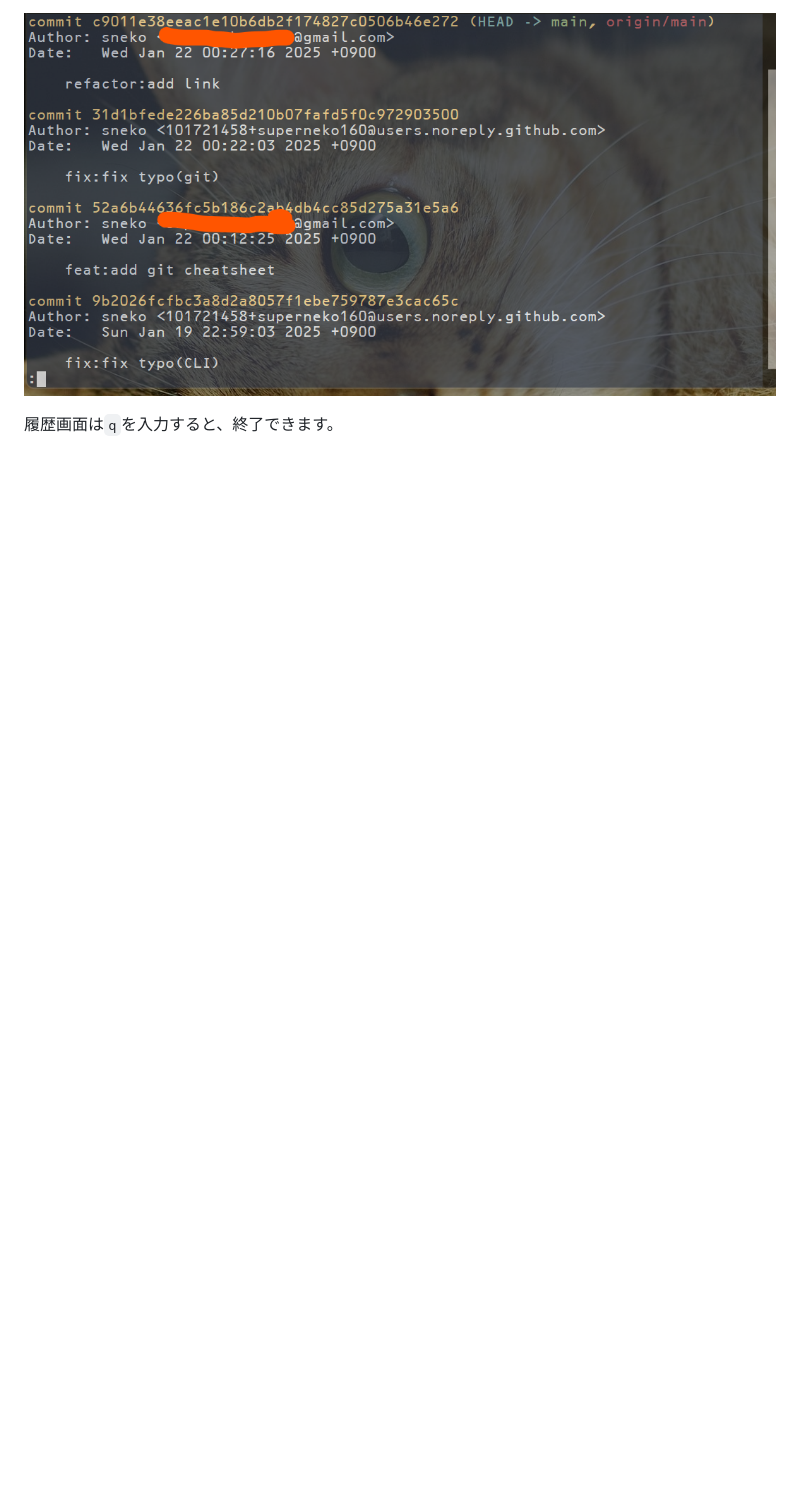
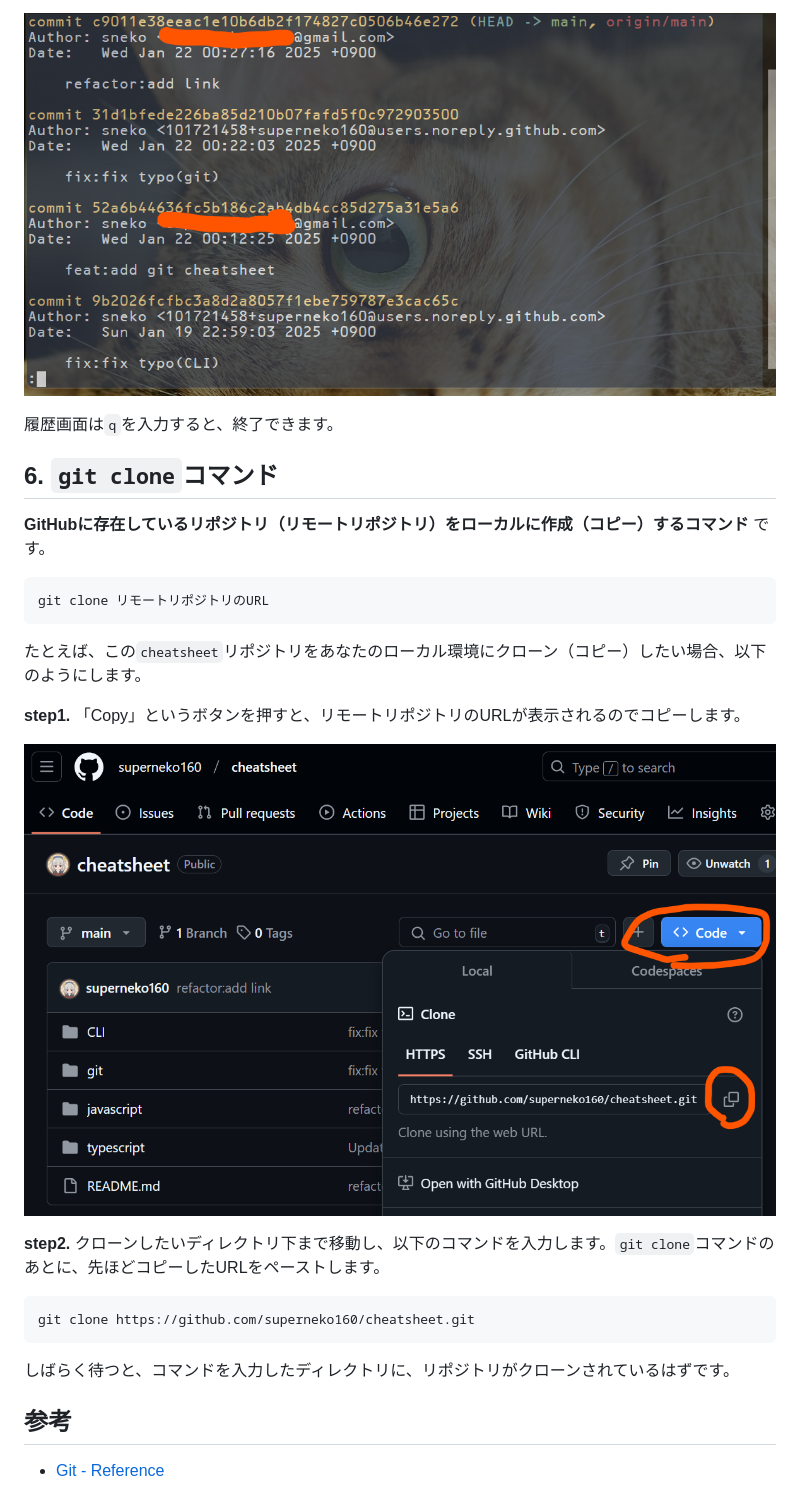
Before and after one commit to superneko160/cheatsheet, a Markdown page: git/readme.md, the part around the change. Drawn GitHub-style; pictures changed too: git/docs/git-clone.png (added); blank space fills up the shorter version.

Commit message:
feat:add git command(git)

````diff
--- a/git/readme.md
+++ b/git/readme.md
@@ -77,3 +77,29 @@ git commit -m 'メッセージ'
 ![gitlogコマンド](docs/git-log.png)
 
 履歴画面は`q`を入力すると、終了できます。
+
+## 6. `git clone`コマンド
+
+**GitHubに存在しているリポジトリ（リモートリポジトリ）をローカルに作成（コピー）するコマンド** です。
+
+```sh
+git clone リモートリポジトリのURL
+```
+
+たとえば、この`cheatsheet`リポジトリをあなたのローカル環境にクローン（コピー）したい場合、以下のようにします。
+
+**step1.** 「Copy」というボタンを押すと、リモートリポジトリのURLが表示されるのでコピーします。
+
+![git-cloneコマンド](docs/git-clone.png)
+
+**step2.** クローンしたいディレクトリ下まで移動し、以下のコマンドを入力します。`git clone`コマンドのあとに、先ほどコピーしたURLをペーストします。
+
+```sh
+git clone https://github.com/superneko160/cheatsheet.git
+```
+
+しばらく待つと、コマンドを入力したディレクトリに、リポジトリがクローンされているはずです。
+
+## 参考
+
+- [Git - Reference](https://git-scm.com/docs)
````
